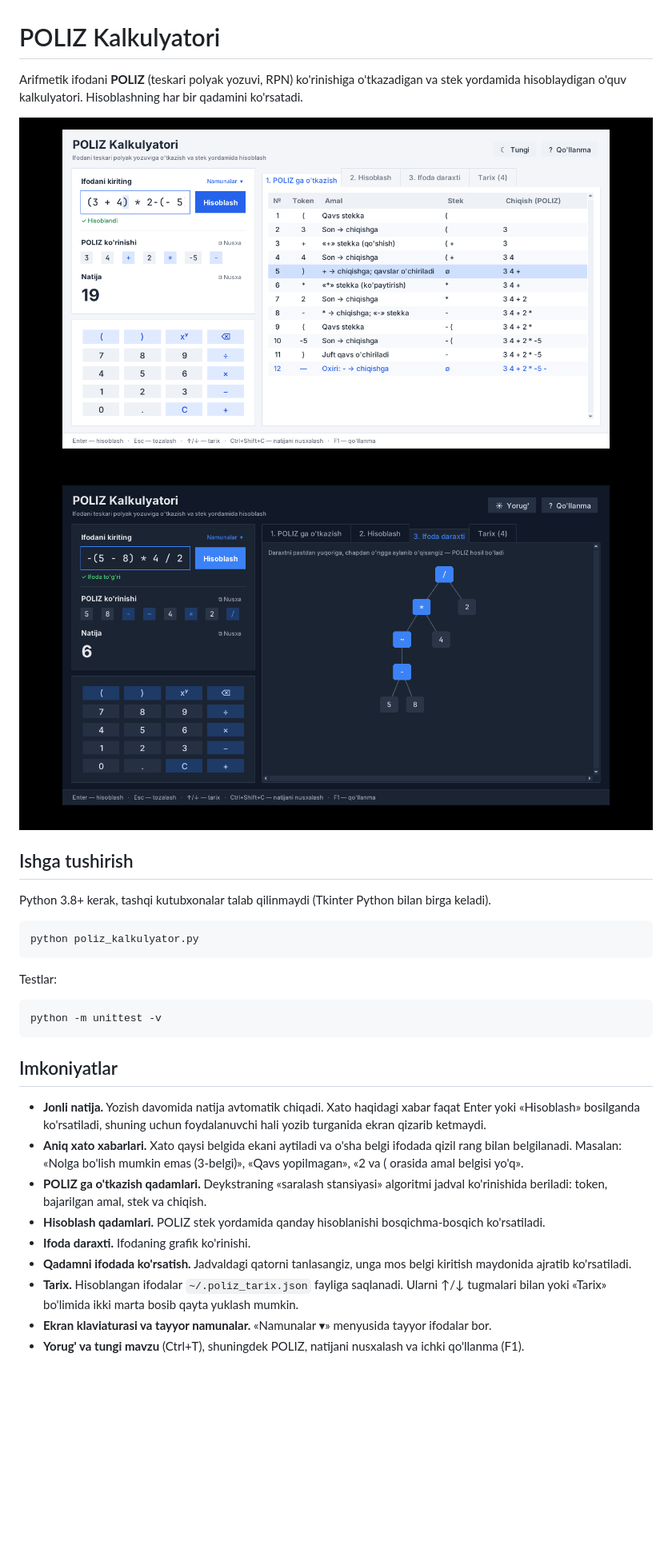
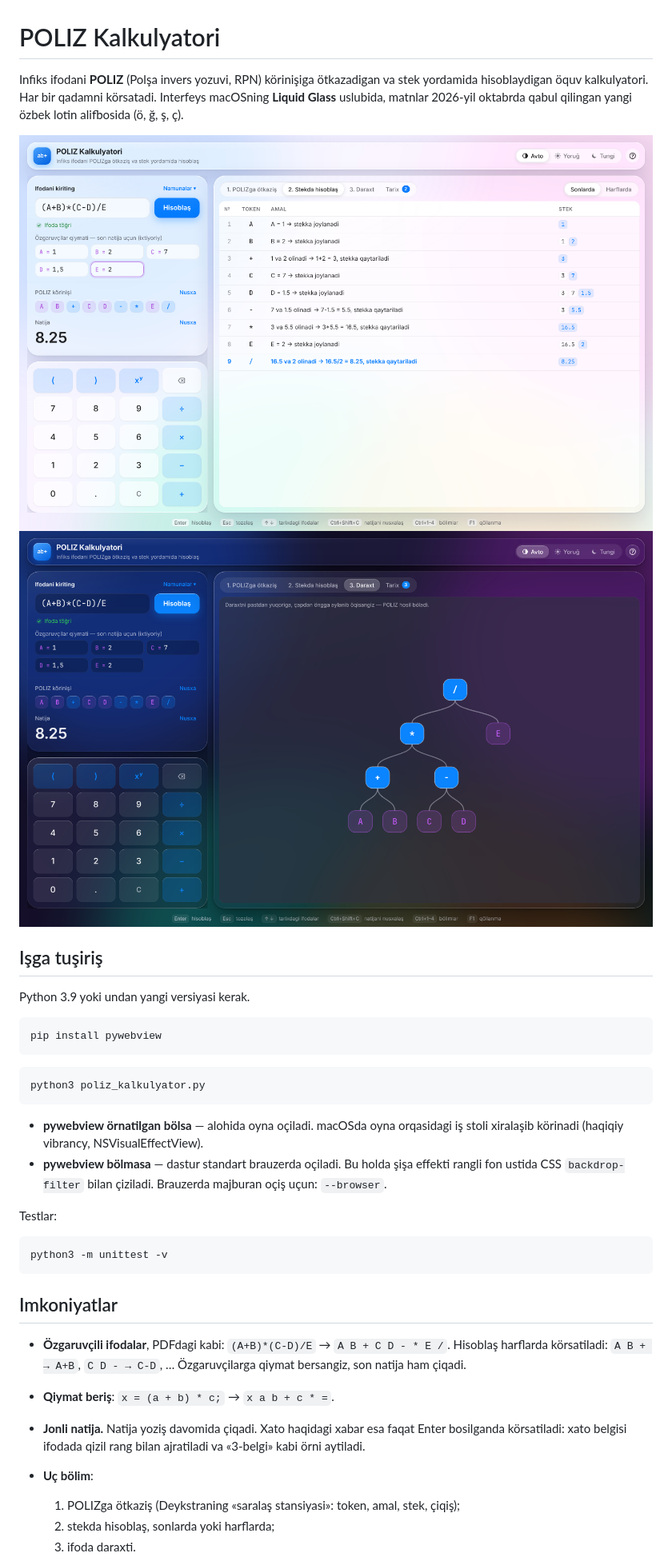
Before and after one commit to AsosAsadbek/Poliz, a Markdown page: README.md, the part around one of its changes. Shown at 80% size. GitHub-like rendering; pictures changed too: docs/ekran-tungi.png, docs/ekran-yorug.png; blank space fills up the shorter version.

````diff
--- a/README.md
+++ b/README.md
@@ -1,5 +1,7 @@
 # POLIZ Kalkulyatori
 
-Arifmetik ifodani **POLIZ** (teskari polyak yozuvi, RPN) ko'rinishiga o'tkazadigan va
-stek yordamida hisoblaydigan o'quv kalkulyatori. Hisoblashning har bir qadamini ko'rsatadi.
+Infiks ifodani **POLIZ** (Polşa invers yozuvi, RPN) körinişiga ötkazadigan va stek yordamida
+hisoblaydigan öquv kalkulyatori. Har bir qadamni körsatadi. Interfeys macOSning
+**Liquid Glass** uslubida, matnlar 2026-yil oktabrda qabul qilingan yangi özbek lotin
+alifbosida (ö, ğ, ş, ç).
 
@@ -7,36 +9,39 @@ stek yordamida hisoblaydigan o'quv kalkulyatori. Hisoblashning har bir qadamini
 ![Tungi mavzu](docs/ekran-tungi.png)
 
-## Ishga tushirish
+## Işga tuşiriş
 
-Python 3.8+ kerak, tashqi kutubxonalar talab qilinmaydi (Tkinter Python bilan birga keladi).
+Python 3.9 yoki undan yangi versiyasi kerak.
 
 ```bash
-python poliz_kalkulyator.py
+pip install pywebview
 ```
+
+```bash
+python3 poliz_kalkulyator.py
+```
+
+- **pywebview örnatilgan bölsa** — alohida oyna oçiladi. macOSda oyna orqasidagi iş stoli
+  xiralaşib körinadi (haqiqiy vibrancy, NSVisualEffectView).
+- **pywebview bölmasa** — dastur standart brauzerda oçiladi. Bu holda şişa effekti rangli fon
+  ustida CSS `backdrop-filter` bilan çiziladi. Brauzerda majburan oçiş uçun: `--browser`.
 
 Testlar:
 
 ```bash
-python -m unittest -v
+python3 -m unittest -v
 ```
 
 ## Imkoniyatlar
 
-- **Jonli natija.** Yozish davomida natija avtomatik chiqadi. Xato haqidagi xabar faqat
-  Enter yoki «Hisoblash» bosilganda ko'rsatiladi, shuning uchun foydalanuvchi hali yozib
-  turganida ekran qizarib ketmaydi.
-- **Aniq xato xabarlari.** Xato qaysi belgida ekani aytiladi va o'sha belgi ifodada qizil
-  rang bilan belgilanadi. Masalan: «Nolga bo'lish mumkin emas (3-belgi)», «Qavs yopilmagan»,
-  «2 va ( orasida amal belgisi yo'q».
-- **POLIZ ga o'tkazish qadamlari.** Deykstraning «saralash stansiyasi» algoritmi jadval
-  ko'rinishida beriladi: token, bajarilgan amal, stek va chiqish.
-- **Hisoblash qadamlari.** POLIZ stek yordamida qanday hisoblanishi bosqichma-bosqich
-  ko'rsatiladi.
-- **Ifoda daraxti.** Ifodaning grafik ko'rinishi.
-- **Qadamni ifodada ko'rsatish.** Jadvaldagi qatorni tanlasangiz, unga mos belgi kiritish
-  maydonida ajratib ko'rsatiladi.
-- **Tarix.** Hisoblangan ifodalar `~/.poliz_tarix.json` fayliga saqlanadi. Ularni ↑/↓
-  tugmalari bilan yoki «Tarix» bo'limida ikki marta bosib qayta yuklash mumkin.
-- **Ekran klaviaturasi va tayyor namunalar.** «Namunalar ▾» menyusida tayyor ifodalar bor.
-- **Yorug' va tungi mavzu** (Ctrl+T), shuningdek POLIZ, natijani nusxalash va ichki qo'llanma (F1).
+- **Özgaruvçili ifodalar**, PDFdagi kabi: `(A+B)*(C-D)/E` → `A B + C D - * E /`.
+  Hisoblaş harflarda körsatiladi: `A B + → A+B`, `C D - → C-D`, … Özgaruvçilarga qiymat
+  bersangiz, son natija ham çiqadi.
+- **Qiymat beriş**: `x = (a + b) * c;` → `x a b + c * =`.
+- **Jonli natija.** Natija yoziş davomida çiqadi. Xato haqidagi xabar esa faqat Enter
+  bosilganda körsatiladi: xato belgisi ifodada qizil rang bilan ajratiladi va «3-belgi»
+  kabi örni aytiladi.
+- **Uç bölim**:
+  1. POLIZga ötkaziş (Deykstraning «saralaş stansiyasi»: token, amal, stek, çiqiş);
+  2. stekda hisoblaş, sonlarda yoki harflarda;
+  3. ifoda daraxti.
 
````
Also changed, not shown: other parts of README.md (+29 -20 lines), 8 other files.
